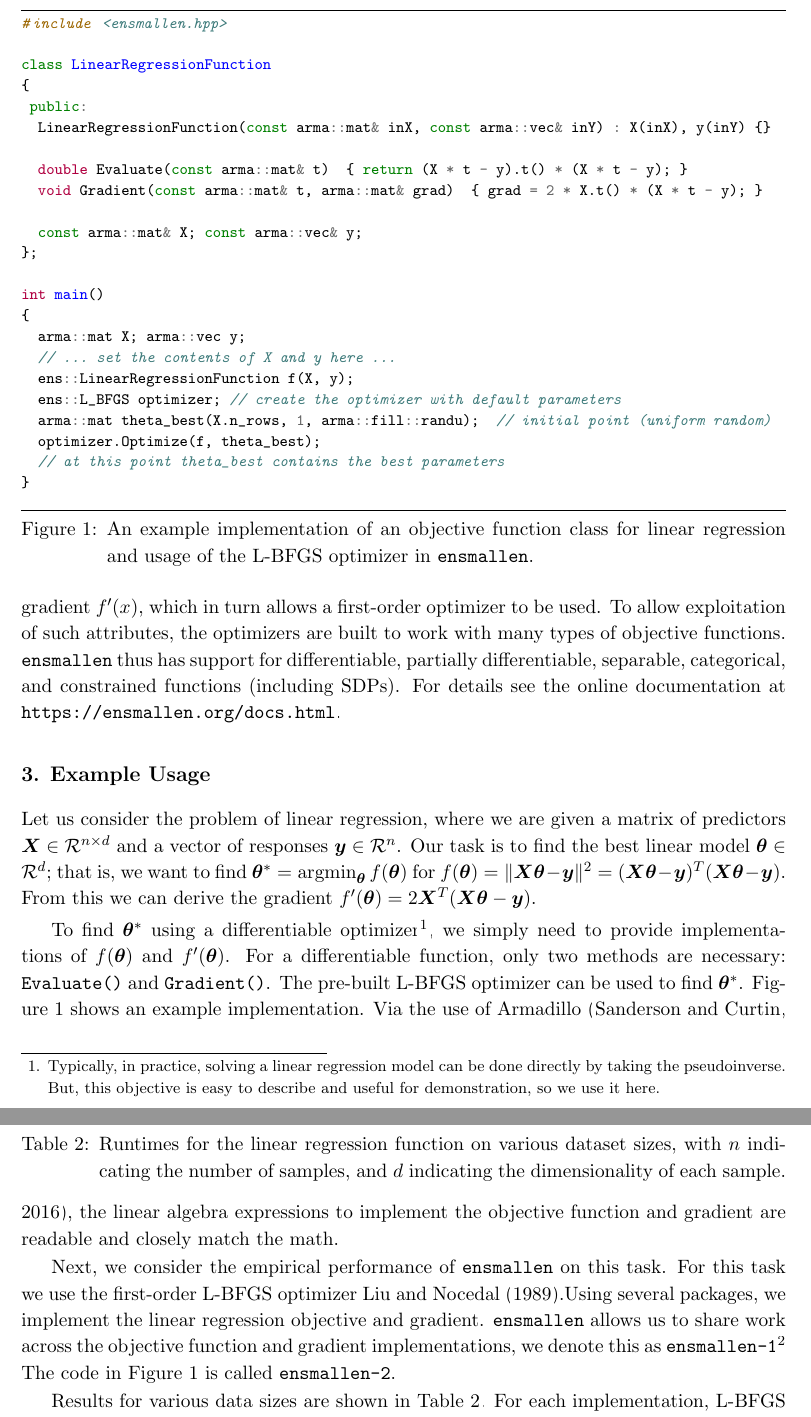
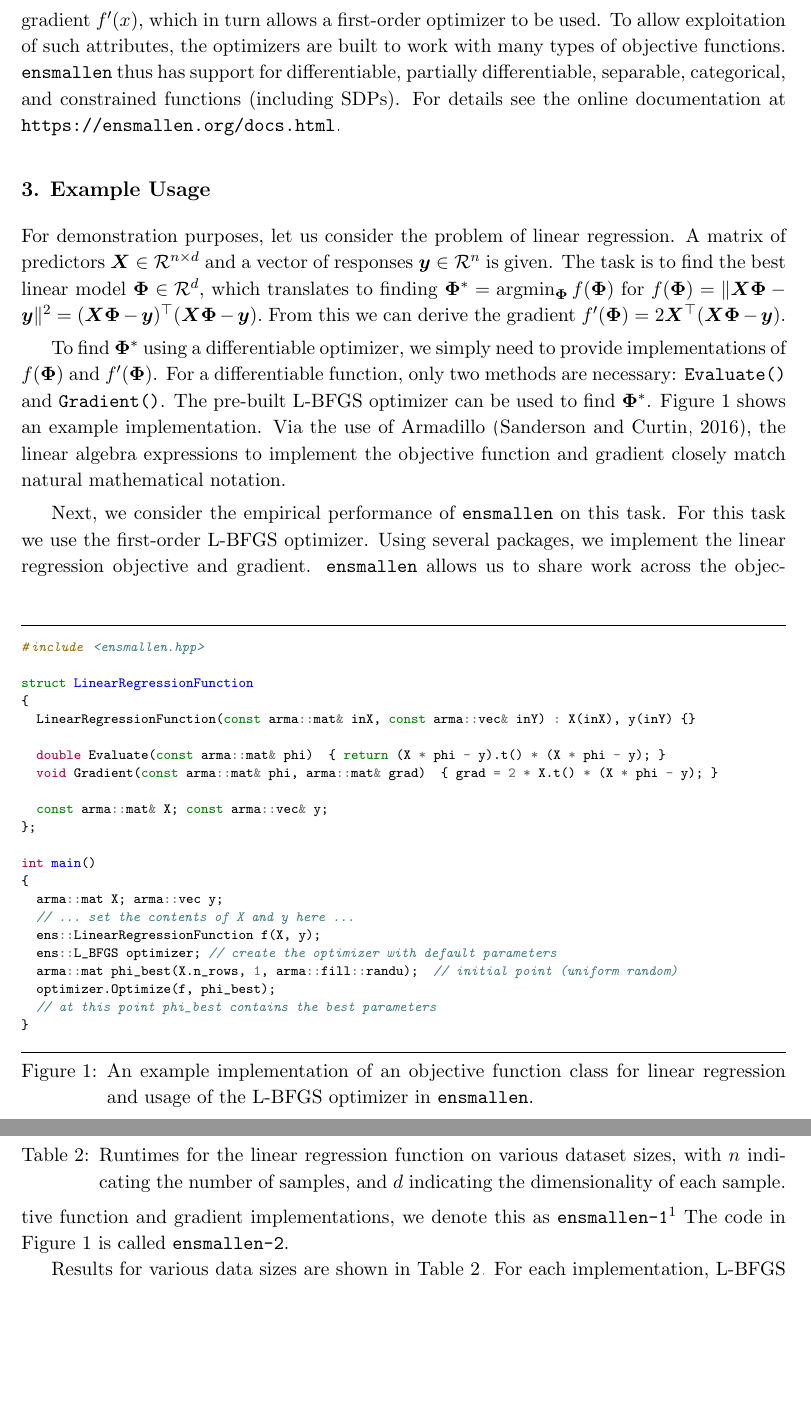
Before and after one commit to rcurtin/ensmallen_jmlr, a LaTeX paper (paper.tex): two parts of pages 3 and 4 of 6, joined at a grey line, cut so that both start at the same text, the shorter picture padded with empty space. Compiled offline with pdfLaTeX.

Commit message:
rewrites to get more space

```diff
--- a/paper.tex
+++ b/paper.tex
@@ -297,20 +297,20 @@
 constrained functions (including SDPs).  For details
 see the online documentation at \mbox{\url{https://ensmallen.org/docs.html}}.
 
-\begin{figure}[t!]
+\begin{figure}[b!]
 \hrule
 \vspace{1ex}
 \centering
-\begin{minted}[fontsize=\footnotesize]{c++}
+\begin{minted}[fontsize=\scriptsize]{c++}
+
 #include <ensmallen.hpp>
 
-class LinearRegressionFunction
+struct LinearRegressionFunction
 {
- public:
   LinearRegressionFunction(const arma::mat& inX, const arma::vec& inY) : X(inX), y(inY) {}
 
-  double Evaluate(const arma::mat& t)  { return (X * t - y).t() * (X * t - y); }
-  void Gradient(const arma::mat& t, arma::mat& grad)  { grad = 2 * X.t() * (X * t - y); }
+  double Evaluate(const arma::mat& phi)  { return (X * phi - y).t() * (X * phi - y); }
+  void Gradient(const arma::mat& phi, arma::mat& grad)  { grad = 2 * X.t() * (X * phi - y); }
 
   const arma::mat& X; const arma::vec& y;
 };
@@ -321,9 +321,9 @@
   // ... set the contents of X and y here ...
   ens::LinearRegressionFunction f(X, y);
   ens::L_BFGS optimizer; // create the optimizer with default parameters
-  arma::mat theta_best(X.n_rows, 1, arma::fill::randu);  // initial point (uniform random)
-  optimizer.Optimize(f, theta_best);
-  // at this point theta_best contains the best parameters
+  arma::mat phi_best(X.n_rows, 1, arma::fill::randu);  // initial point (uniform random)
+  optimizer.Optimize(f, phi_best);
+  // at this point phi_best contains the best parameters
 }
 \end{minted}
 \hrule
@@ -348,43 +348,36 @@
 \section{Example Usage}
 \label{sec:linreg_example}
 
-Let us consider the problem of linear regression, where we are
-given a matrix of predictors $\bm X \in \mathcal{R}^{n \times d}$ and a vector
-of responses $\bm y \in \mathcal{R}^n$.  Our task is to find the best linear
-model $\bm \theta \in \mathcal{R}^d$; that is, we want to find
-$\bm \theta^* = \operatornamewithlimits{argmin}_{\bm\theta} f(\bm \theta)$ for
-%
-%\begin{equation}
-$f(\bm \theta) = \| \bm X \bm \theta - \bm y \|^2 = (\bm X \bm \theta - \bm y)^T
-(\bm X \bm \theta - \bm y).$
-%\label{eqn:obj_lr}
-%\end{equation}
-%
-%\noindent
-From this we can derive the gradient %$f'(\bm \theta)$:
-%
-%\begin{equation}
-$f'(\bm \theta) = 2 \bm X^T (\bm X \bm \theta - \bm y).$
-%\label{eqn:grad_lr}
-%\end{equation}
+For demonstration purposes, let us consider the problem of linear regression.
+A matrix of predictors $\bm X \in \mathcal{R}^{n \times d}$
+and a vector of responses $\bm y \in \mathcal{R}^n$ is given.
+The task is to find the best linear model $\bm \Phi \in \mathcal{R}^d$,
+which translates to finding
+$\bm \Phi^* = \operatornamewithlimits{argmin}_{\bm\Phi} f(\bm \Phi)$ for
+$f(\bm \Phi) = \| \bm X \bm \Phi - \bm y \|^2 = (\bm X \bm \Phi - \bm y)^{\top} (\bm X \bm \Phi - \bm y).$
+From this we can derive the gradient
+$f'(\bm \Phi) = 2 \bm X^{\top} (\bm X \bm \Phi - \bm y).$
 
-To find $\bm \theta^*$ using a differentiable
-optimizer\footnote{Typically, in practice, solving a linear regression model can
-be done directly by taking the pseudoinverse.  But,
-this objective is easy to describe and useful for demonstration, so we
-use it here.}, we simply need to provide implementations of $f(\bm \theta)$ and
-$f'(\bm \theta)$.  For a differentiable
-function, only two methods are necessary: {\tt Evaluate()} and {\tt Gradient()}.
-The pre-built L-BFGS optimizer can be used to find $\bm \theta^*$.
-% we just need to provide an implementation of $f(\bm \theta)$ and $f'(\bm \theta)$
+% \footnote{Typically, in practice, solving a linear regression model can
+% be done directly by taking the pseudoinverse.  But,
+% this objective is easy to describe and useful for demonstration, so we
+% use it here.}
+
+To find $\bm \Phi^*$ using a differentiable optimizer,
+we simply need to provide implementations of $f(\bm \Phi)$ and $f'(\bm \Phi)$.
+For a differentiable function, only two methods are necessary:
+{\tt Evaluate()} and {\tt Gradient()}.
+The pre-built L-BFGS optimizer can be used to find $\bm \Phi^*$.
+% we just need to provide an implementation of $f(\bm \Phi)$ and $f'(\bm \Phi)$
 % as L-BFGS requires a differentiable objective function.
 Figure~\ref{fig:lr_function} shows an example implementation.
 %We hold {\tt X} and {\tt y} as members of the
 %{\tt LinearRegressionFunction class},
-%and {\tt theta} is used to represent $\bm \theta$.
+%and {\tt theta} is used to represent $\bm \Phi$.
 Via the use of Armadillo~\citep{sanderson2016armadillo},
 the linear algebra expressions to implement the objective function and gradient
-are readable and closely match the math.%Equations~(\ref{eqn:obj_lr}) and~(\ref{eqn:grad_lr}).
+closely match natural mathematical notation.
+%Equations~(\ref{eqn:obj_lr}) and~(\ref{eqn:grad_lr}).
 
 
 % Details on how to implement and use each type of objective function~
@@ -531,8 +524,8 @@
 %\subsection{Large-Scale Linear Regression Problems}
 
 Next, we consider the empirical performance of {\tt ensmallen} on this task.
-For this task we use the first-order L-BFGS
-optimizer~\cite{liu1989limited}.% implemented in {\tt ensmallen} as the {\tt
+For this task we use the first-order L-BFGS optimizer.
+% implemented in {\tt ensmallen} as the {\tt
 %L\_BFGS} class.
 Using several packages, we implement
 the linear regression objective and gradient.  {\tt ensmallen}
```
